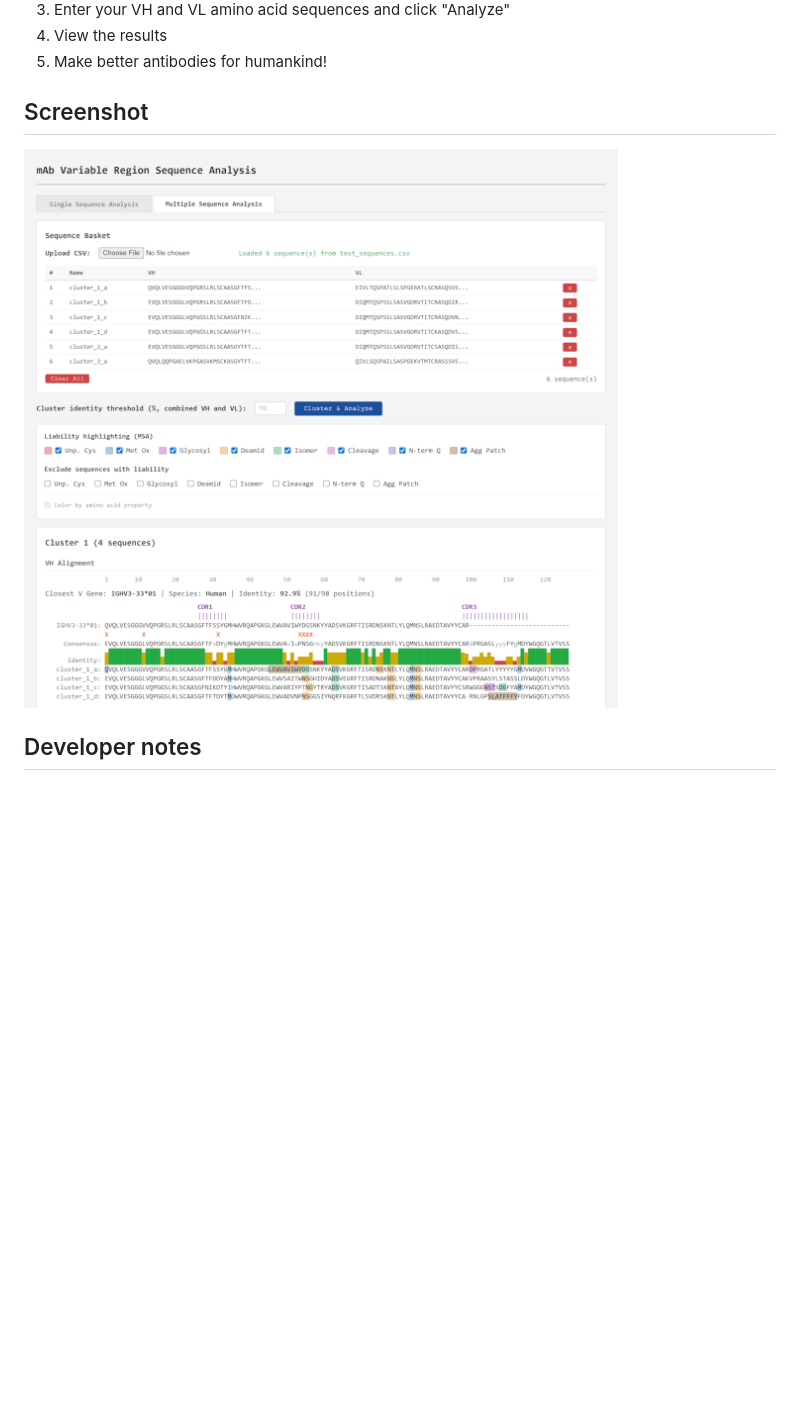
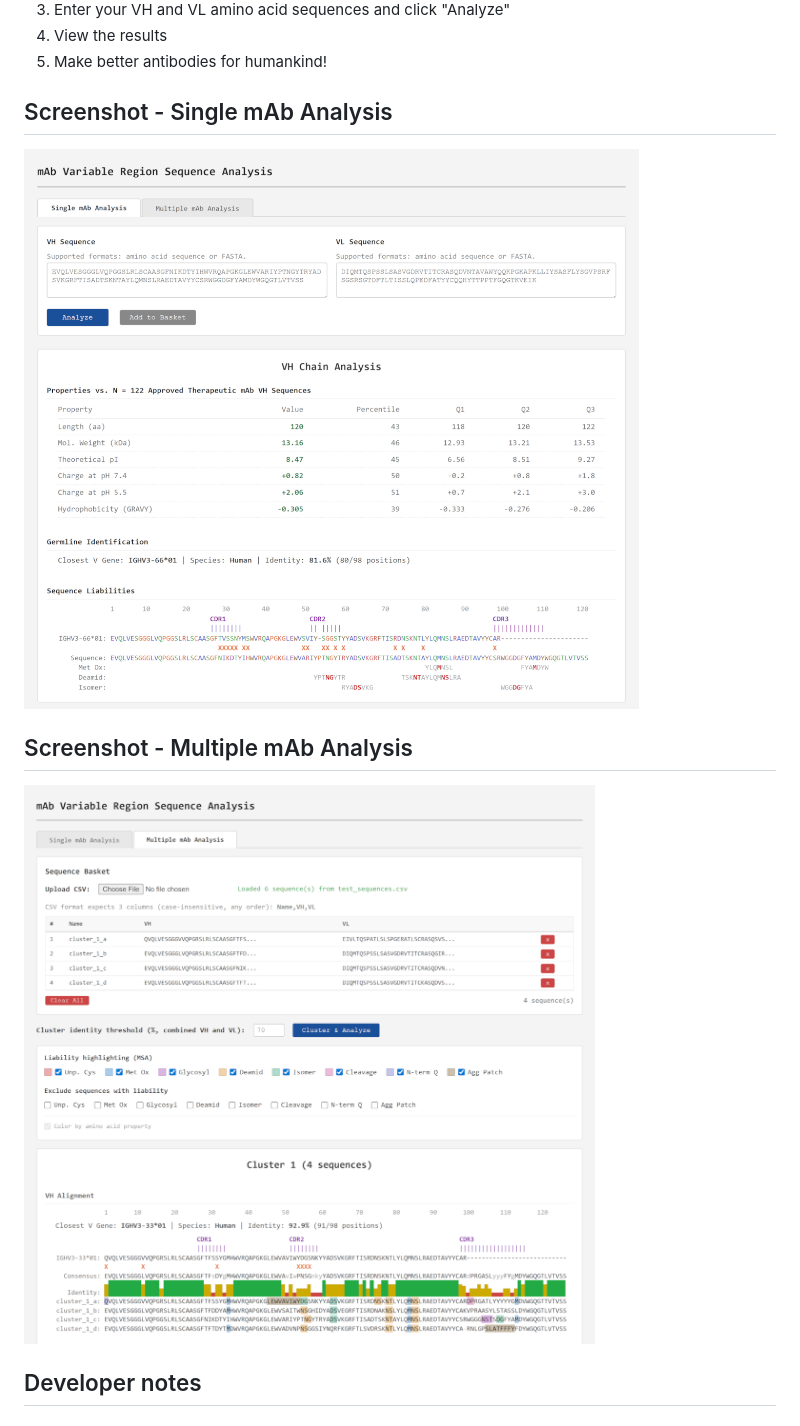
Before and after one commit to dcroote/lambs, a Markdown page: README.md, the part around the change. GitHub-like rendering; pictures changed too: screenshot.png (deleted), screenshot_multiple_mab_analysis.png (added), screenshot_single_mab_analysis.png (added); blank space fills up the shorter version.

Commit message:
fix: update README with screenshots for single and multiple mAb analysis

```diff
--- a/README.md
+++ b/README.md
@@ -25,9 +25,13 @@ Code is open source, permissively licensed under Apache 2.0, and available at [h
 4. View the results
 5. Make better antibodies for humankind!
 
-## Screenshot
+## Screenshot - Single mAb Analysis
 
-<img src="screenshot.png" alt="Screenshot of the analysis dashboard" width="1200" height="1130">
+<img src="screenshot_single_mab_analysis.png" alt="Screenshot of single mAb analysis" width="1200" height="1092">
+
+## Screenshot - Multiple mAb Analysis
+
+<img src="screenshot_multiple_mab_analysis.png" alt="Screenshot of multiple mAb analysis" width="1200" height="1175">
 
 ## Developer notes
 
```
